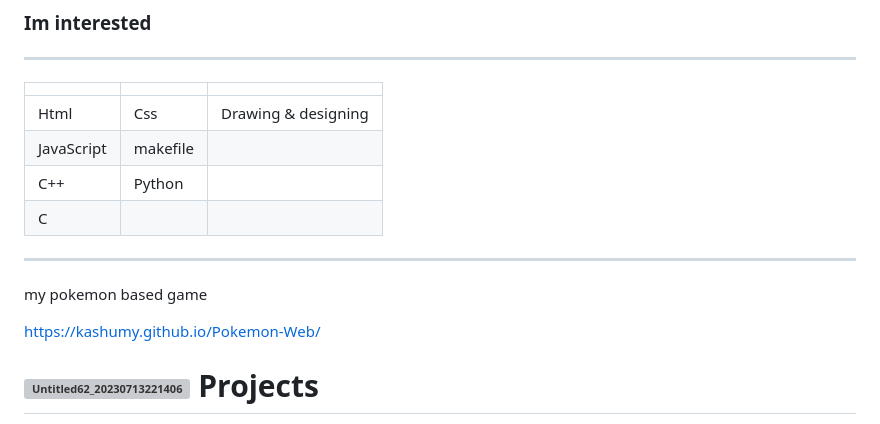
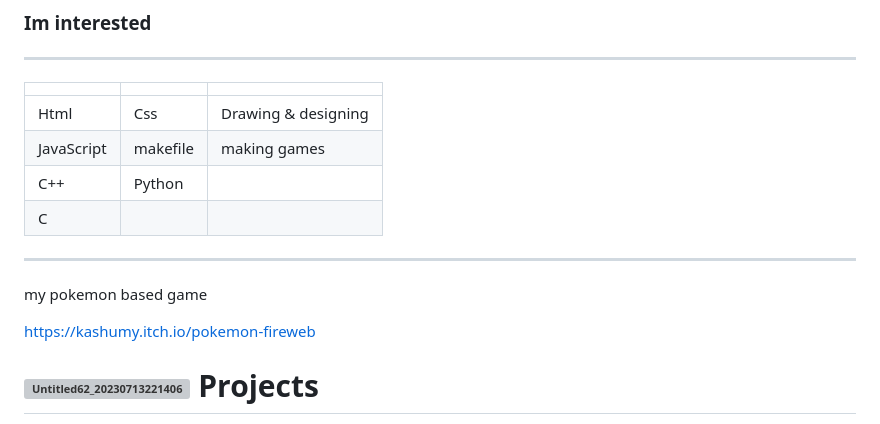
Before and after one commit to Kashumy/Kashumy, a Markdown page: README.md, the part around the change. GitHub-like rendering; grey boxes are pictures that could not be loaded.

```diff
--- a/README.md
+++ b/README.md
@@ -12,7 +12,7 @@ ___
 |   |   |     |
 |--------|--------|--------|
 |Html| Css | Drawing & designing |
-|JavaScript| makefile |        |
+|JavaScript| makefile |  making games     |
 | C++ | Python |          |
 | C  | |        |
 ___
@@ -21,7 +21,7 @@ my pokemon based game
 
 
 
-https://kashumy.github.io/Pokemon-Web/
+https://kashumy.itch.io/pokemon-fireweb
 
 
 
```
